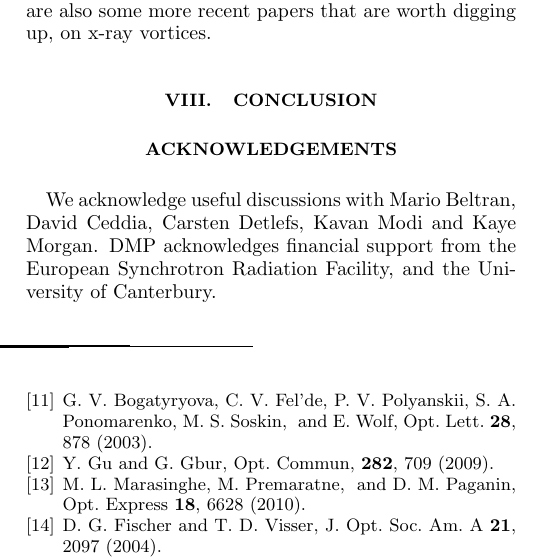
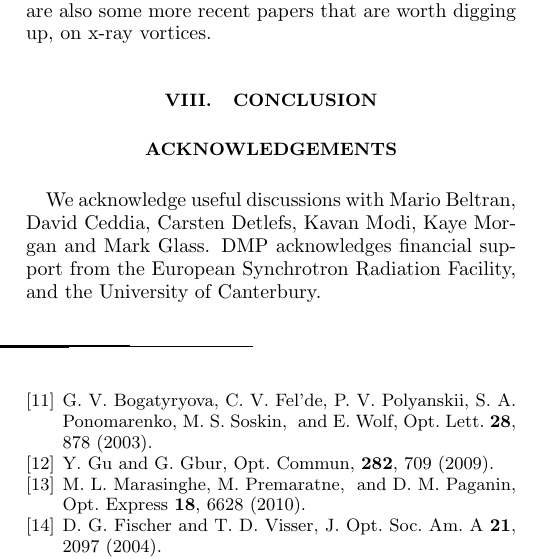
Before and after one commit to davidpaganin/Speckled-cross-spectral-densities, a LaTeX paper (template.tex): part of one column of page 16 of 17, cut so that both start at the same text. Compiled offline with pdfLaTeX.

Commit message:
Updates from Overleaf

```diff
--- a/template.tex
+++ b/template.tex
@@ -533,7 +533,7 @@ THERE IS A GOUY PHASE ASSOCIATED E.G. WITH LOCAL FOCUSING, BUT NOT ONLY WITH LOC
 
 \section*{Acknowledgements}
 
-We acknowledge useful discussions with Mario Beltran, David Ceddia, Carsten Detlefs, Kavan Modi and Kaye Morgan. DMP acknowledges financial support from the European Synchrotron Radiation Facility, and the University of Canterbury.
+We acknowledge useful discussions with Mario Beltran, David Ceddia, Carsten Detlefs, Kavan Modi, Kaye Morgan and Mark Glass. DMP acknowledges financial support from the European Synchrotron Radiation Facility, and the University of Canterbury.
 
 \bibliography{iucr}
 
```
